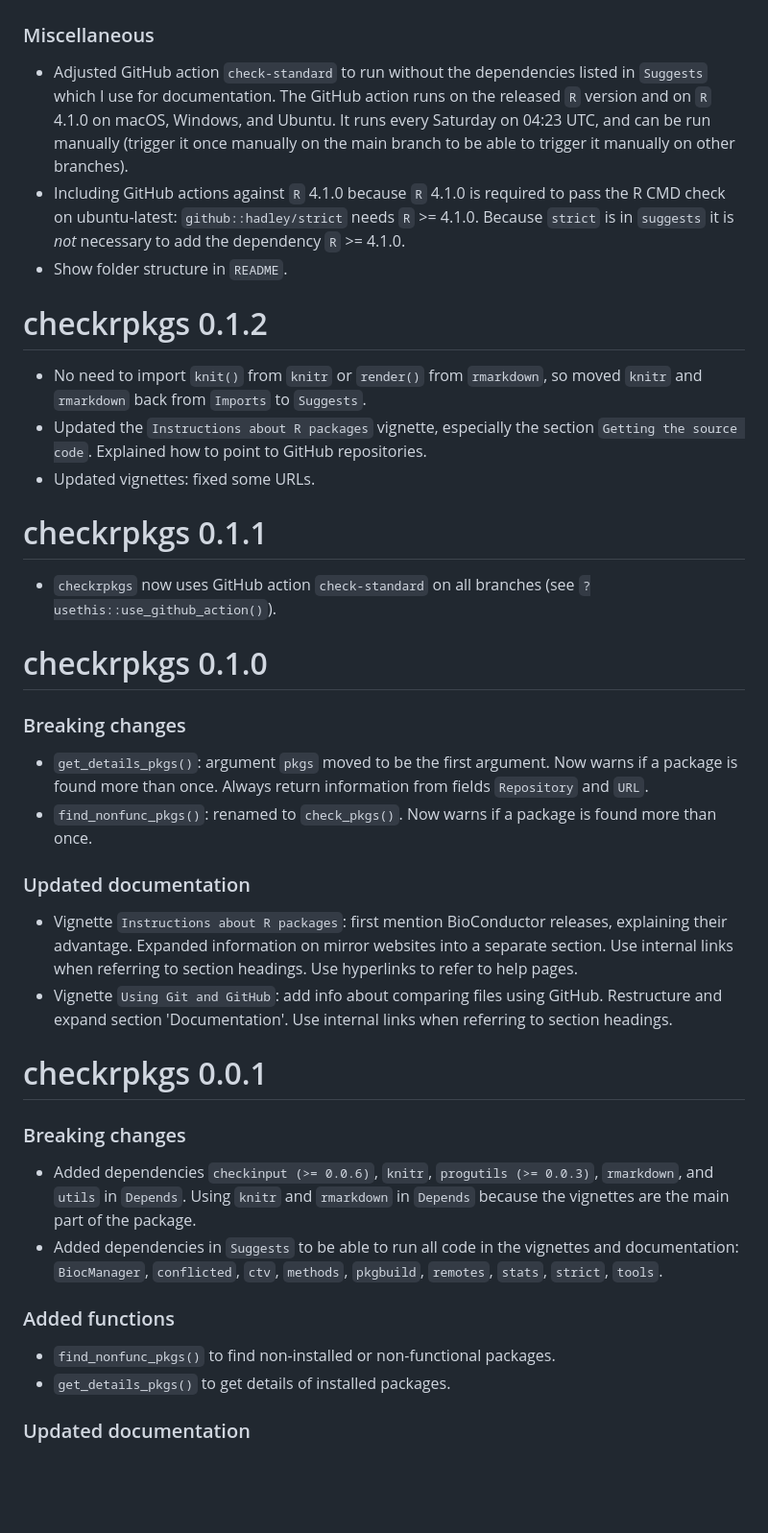
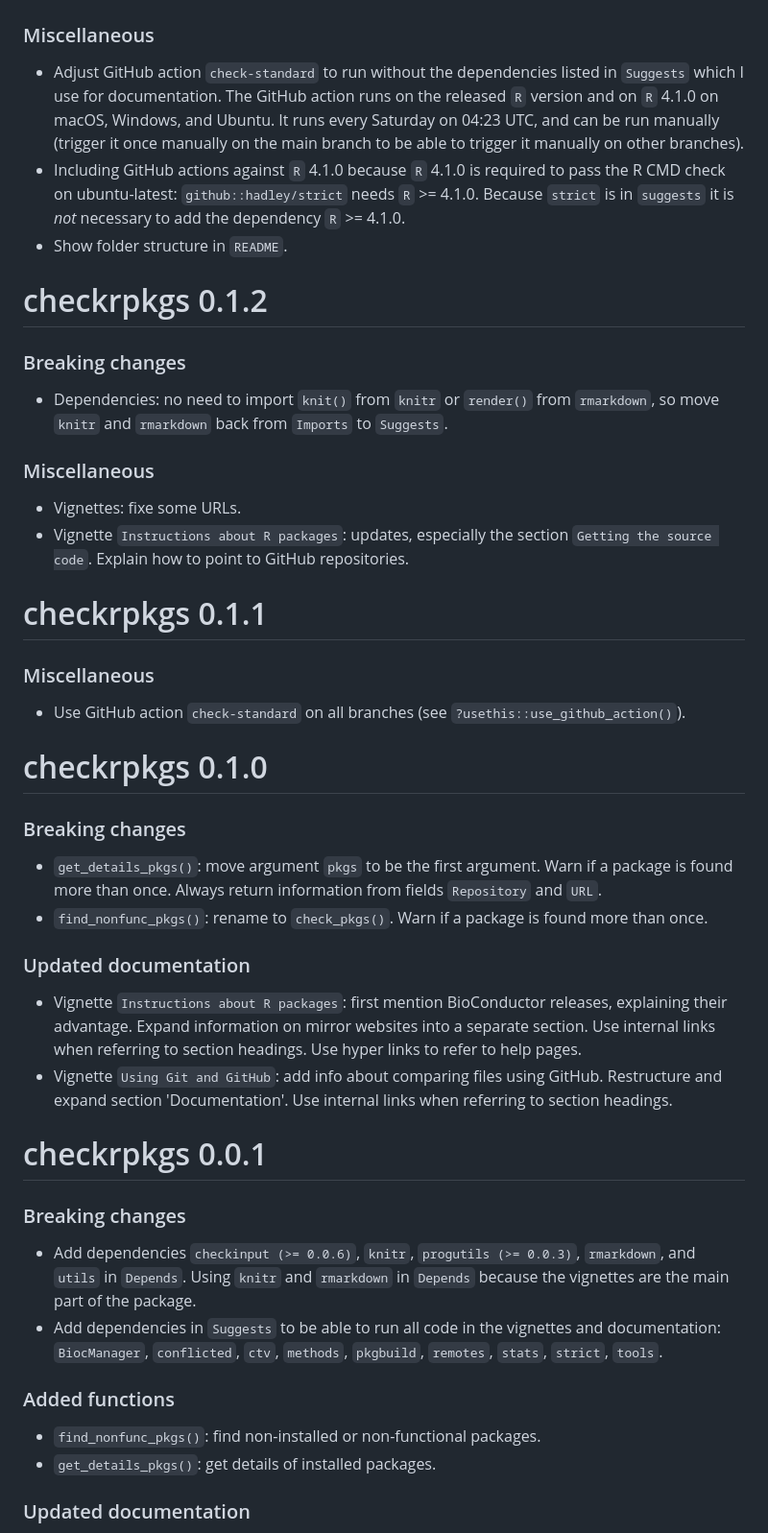
Before and after one commit to JesseAlderliesten/checkrpkgs, a Markdown page: NEWS.md, the part around one of its changes. Shown at 96% size. Rendered like a GitHub page; blank space fills up the shorter version.

```diff
--- a/NEWS.md
+++ b/NEWS.md
@@ -117,7 +121,7 @@
 # checkrpkgs 0.1.3
 
 ### Miscellaneous
-- Adjusted GitHub action `check-standard` to run without the dependencies listed
+- Adjust GitHub action `check-standard` to run without the dependencies listed
   in `Suggests` which I use for documentation. The GitHub action runs on the
   released `R` version and on `R` 4.1.0 on macOS, Windows, and Ubuntu. It runs
   every Saturday on 04:23 UTC, and can be run manually (trigger it once manually
@@ -130,32 +134,38 @@
 
 
 # checkrpkgs 0.1.2
-- No need to import `knit()` from `knitr` or `render()` from `rmarkdown`, so
-  moved `knitr` and `rmarkdown` back from `Imports` to `Suggests`.
-- Updated the `Instructions about R packages` vignette, especially the section
-  `Getting the source code`. Explained how to point to GitHub repositories.
-- Updated vignettes: fixed some URLs.
+
+### Breaking changes
+- Dependencies: no need to import `knit()` from `knitr` or `render()` from
+  `rmarkdown`, so move `knitr` and `rmarkdown` back from `Imports` to `Suggests`.
+
+### Miscellaneous
+- Vignettes: fixe some URLs.
+- Vignette `Instructions about R packages`: updates, especially the section
+  `Getting the source code`. Explain how to point to GitHub repositories.
 
 
 # checkrpkgs 0.1.1
-- `checkrpkgs` now uses GitHub action `check-standard` on all branches (see
+
+### Miscellaneous
+- Use GitHub action `check-standard` on all branches (see
   `?usethis::use_github_action()`).
 
 
 # checkrpkgs 0.1.0
 
 ### Breaking changes
-- `get_details_pkgs()`: argument `pkgs` moved to be the first argument. Now
-  warns if a package is found more than once. Always return information from
-  fields `Repository` and `URL`.
-- `find_nonfunc_pkgs()`: renamed to `check_pkgs()`. Now warns if a package is
-  found more than once.
+- `get_details_pkgs()`: move argument `pkgs` to be the first argument. Warn if a
+  package is found more than once. Always return information from fields
+  `Repository` and `URL`.
+- `find_nonfunc_pkgs()`: rename to `check_pkgs()`. Warn if a package is found
+  more than once.
 
 ### Updated documentation
 - Vignette `Instructions about R packages`: first mention BioConductor releases,
-  explaining their advantage. Expanded information on mirror websites into a
+  explaining their advantage. Expand information on mirror websites into a
   separate section. Use internal links when referring to section headings. Use
-  hyperlinks to refer to help pages.
+  hyper links to refer to help pages.
 - Vignette `Using Git and GitHub`: add info about comparing files using GitHub.
   Restructure and expand section 'Documentation'. Use internal links when
   referring to section headings.
@@ -164,16 +174,16 @@
 # checkrpkgs 0.0.1
 
 ### Breaking changes
-- Added dependencies `checkinput (>= 0.0.6)`, `knitr`, `progutils (>= 0.0.3)`,
+- Add dependencies `checkinput (>= 0.0.6)`, `knitr`, `progutils (>= 0.0.3)`,
   `rmarkdown`, and `utils` in `Depends`. Using `knitr` and `rmarkdown` in
   `Depends` because the vignettes are the main part of the package.
-- Added dependencies in `Suggests` to be able to run all code in the vignettes
-  and documentation: `BiocManager`, `conflicted`, `ctv`, `methods`, `pkgbuild`,
+- Add dependencies in `Suggests` to be able to run all code in the vignettes and
+  documentation: `BiocManager`, `conflicted`, `ctv`, `methods`, `pkgbuild`,
   `remotes`, `stats`, `strict`, `tools`.
 
 ### Added functions
-- `find_nonfunc_pkgs()` to find non-installed or non-functional packages.
-- `get_details_pkgs()` to get details of installed packages.
+- `find_nonfunc_pkgs()`: find non-installed or non-functional packages.
+- `get_details_pkgs()`: get details of installed packages.
 
 ### Updated documentation
 - Updated `README`.
```
Also changed, not shown: other parts of NEWS.md (+18 -14 lines).
